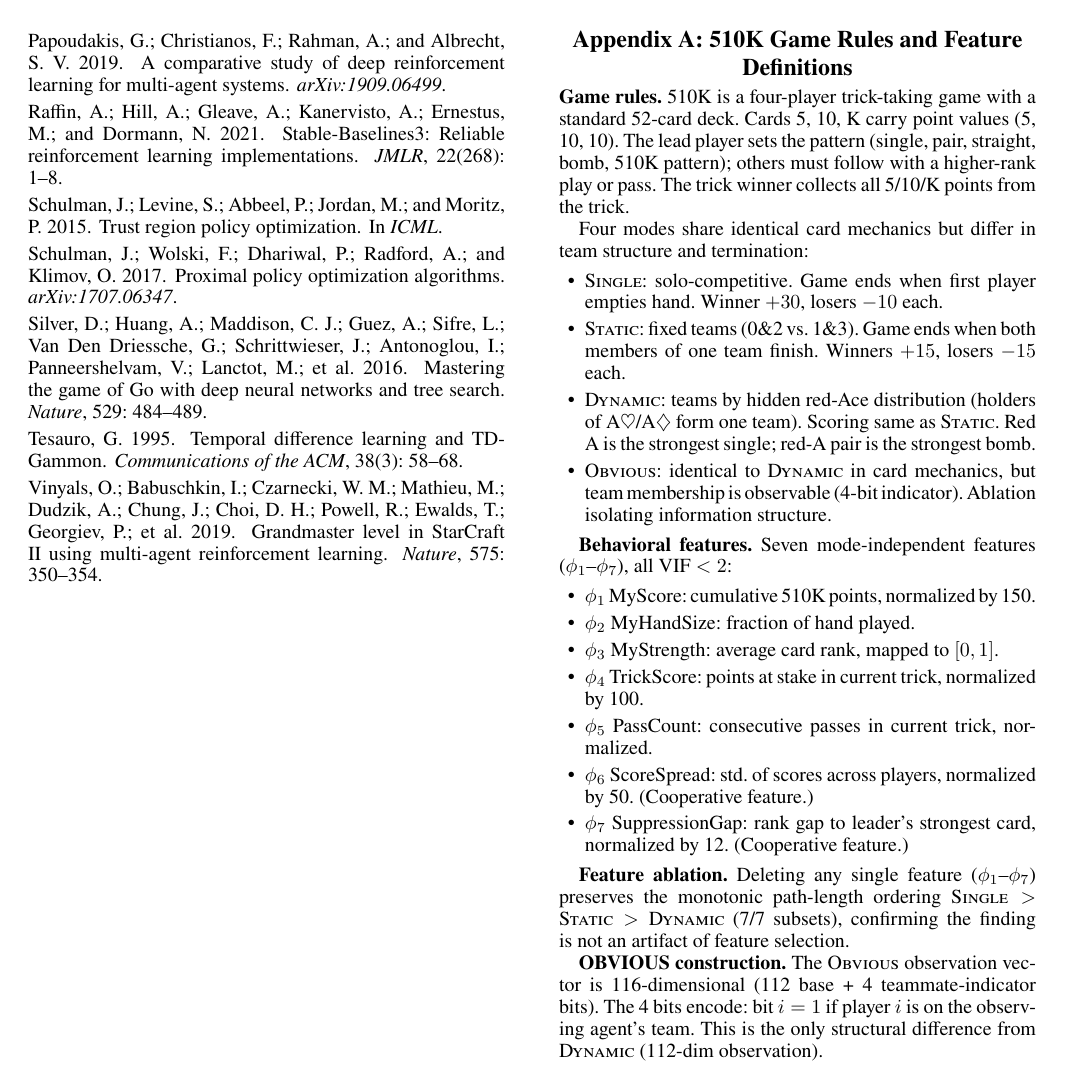
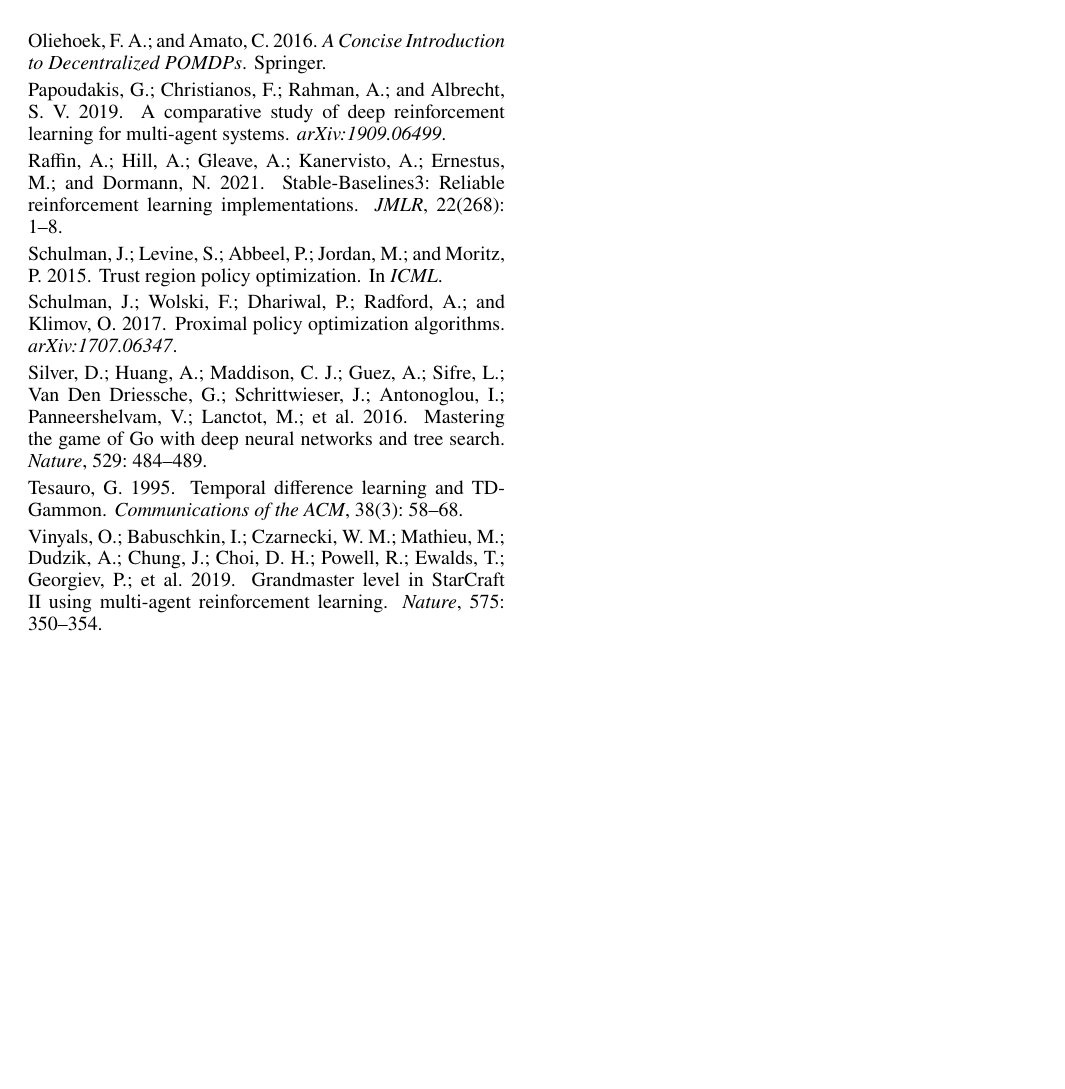
Before and after one commit to flavieninpekin/AAAI2027-510k-clear, a LaTeX paper (paper/paper.tex): page 8 of 8. Compiled offline with pdfLaTeX.

Commit message:
Move Appendix A to Technical Supplement, fix formula overflow

```diff
--- a/paper/paper.tex
+++ b/paper/paper.tex
@@ -584,41 +585,4 @@ A short trajectory can lie; $\kappa$ tells you when to believe it.
 \bibliographystyle{aaai2027}
 \bibliography{references}
 
-\newpage
-\section*{Appendix A: 510K Game Rules and Feature Definitions}
-
-\textbf{Game rules.}
-510K is a four-player trick-taking game with a standard 52-card deck.
-Cards 5, 10, K carry point values (5, 10, 10).
-The lead player sets the pattern (single, pair, straight, bomb, 510K pattern); others must follow with a higher-rank play or pass.
-The trick winner collects all 5/10/K points from the trick.
-
-Four modes share identical card mechanics but differ in team structure and termination:
-\begin{itemize}
-\item \textsc{Single}: solo-competitive. Game ends when first player empties hand. Winner $+30$, losers $-10$ each.
-\item \textsc{Static}: fixed teams (0\&2 vs.\ 1\&3). Game ends when both members of one team finish. Winners $+15$, losers $-15$ each.
-\item \textsc{Dynamic}: teams by hidden red-Ace distribution (holders of A$\heartsuit$/A$\diamondsuit$ form one team). Scoring same as \textsc{Static}. Red A is the strongest single; red-A pair is the strongest bomb.
-\item \textsc{Obvious}: identical to \textsc{Dynamic} in card mechanics, but team membership is observable (4-bit indicator). Ablation isolating information structure.
-\end{itemize}
-
-\textbf{Behavioral features.}
-Seven mode-independent features ($\phi_1$--$\phi_7$), all VIF $< 2$:
-\begin{itemize}
-\item $\phi_1$ MyScore: cumulative 510K points, normalized by 150.
-\item $\phi_2$ MyHandSize: fraction of hand played.
-\item $\phi_3$ MyStrength: average card rank, mapped to $[0,1]$.
-\item $\phi_4$ TrickScore: points at stake in current trick, normalized by 100.
-\item $\phi_5$ PassCount: consecutive passes in current trick, normalized.
-\item $\phi_6$ ScoreSpread: std.\ of scores across players, normalized by 50. (Cooperative feature.)
-\item $\phi_7$ SuppressionGap: rank gap to leader's strongest card, normalized by 12. (Cooperative feature.)
-\end{itemize}
-
-\textbf{Feature ablation.}
-Deleting any single feature ($\phi_1$--$\phi_7$) preserves the monotonic path-length ordering $\textsc{Single} > \textsc{Static} > \textsc{Dynamic}$ (7/7 subsets), confirming the finding is not an artifact of feature selection.
-
-\textbf{OBVIOUS construction.}
-The \textsc{Obvious} observation vector is 116-dimensional (112 base + 4 teammate-indicator bits).
-The 4 bits encode: bit $i=1$ if player $i$ is on the observing agent's team.
-This is the only structural difference from \textsc{Dynamic} (112-dim observation).
-
 \end{document}
```
Also changed, not shown: paper/appendix.tex (+25 -4 lines), paper/paper.tex (1 more changed lines).
